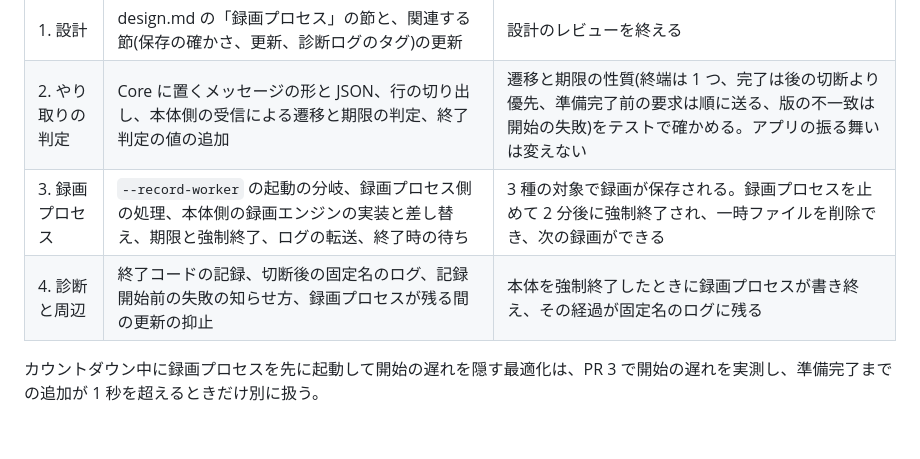
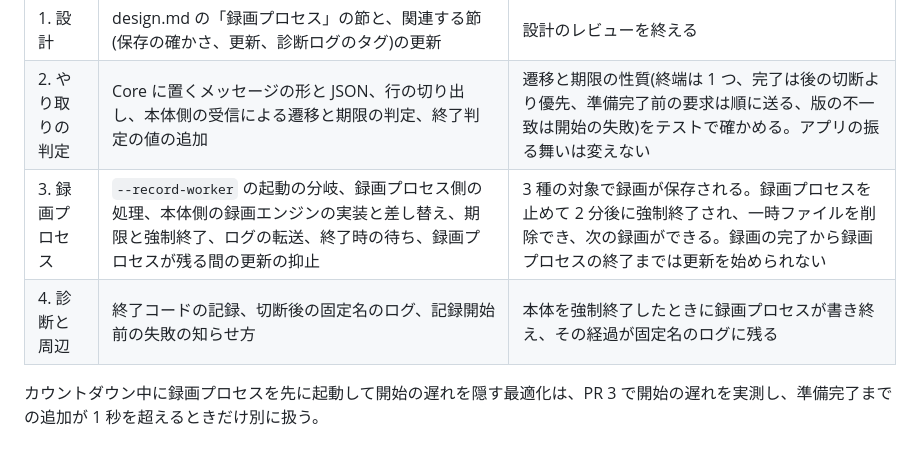
Before and after one commit to ktysne/screen-recorder, a Markdown page: docs/implementation-plan.md, the part around the change. Drawn GitHub-style.

Commit message:
fix(docs): レビュー指摘対応 — 失敗後の録画プロセスの終了待ちを 2 分にし、更新の抑止を PR 3 に移す
Co-Authored-By: Claude Opus 5.5 <noreply@anthropic.com>

```diff
--- a/docs/implementation-plan.md
+++ b/docs/implementation-plan.md
@@ -37,7 +37,7 @@ PR はスタック式に積む。
 |---|---|---|
 | 1. 設計 | design.md の「録画プロセス」の節と、関連する節(保存の確かさ、更新、診断ログのタグ)の更新 | 設計のレビューを終える |
 | 2. やり取りの判定 | Core に置くメッセージの形と JSON、行の切り出し、本体側の受信による遷移と期限の判定、終了判定の値の追加 | 遷移と期限の性質(終端は 1 つ、完了は後の切断より優先、準備完了前の要求は順に送る、版の不一致は開始の失敗)をテストで確かめる。アプリの振る舞いは変えない |
-| 3. 録画プロセス | `--record-worker` の起動の分岐、録画プロセス側の処理、本体側の録画エンジンの実装と差し替え、期限と強制終了、ログの転送、終了時の待ち | 3 種の対象で録画が保存される。録画プロセスを止めて 2 分後に強制終了され、一時ファイルを削除でき、次の録画ができる |
-| 4. 診断と周辺 | 終了コードの記録、切断後の固定名のログ、記録開始前の失敗の知らせ方、録画プロセスが残る間の更新の抑止 | 本体を強制終了したときに録画プロセスが書き終え、その経過が固定名のログに残る |
+| 3. 録画プロセス | `--record-worker` の起動の分岐、録画プロセス側の処理、本体側の録画エンジンの実装と差し替え、期限と強制終了、ログの転送、終了時の待ち、録画プロセスが残る間の更新の抑止 | 3 種の対象で録画が保存される。録画プロセスを止めて 2 分後に強制終了され、一時ファイルを削除でき、次の録画ができる。録画の完了から録画プロセスの終了までは更新を始められない |
+| 4. 診断と周辺 | 終了コードの記録、切断後の固定名のログ、記録開始前の失敗の知らせ方 | 本体を強制終了したときに録画プロセスが書き終え、その経過が固定名のログに残る |
 
 カウントダウン中に録画プロセスを先に起動して開始の遅れを隠す最適化は、PR 3 で開始の遅れを実測し、準備完了までの追加が 1 秒を超えるときだけ別に扱う。
```
Also changed, not shown: docs/design.md (+1 -1 lines).
